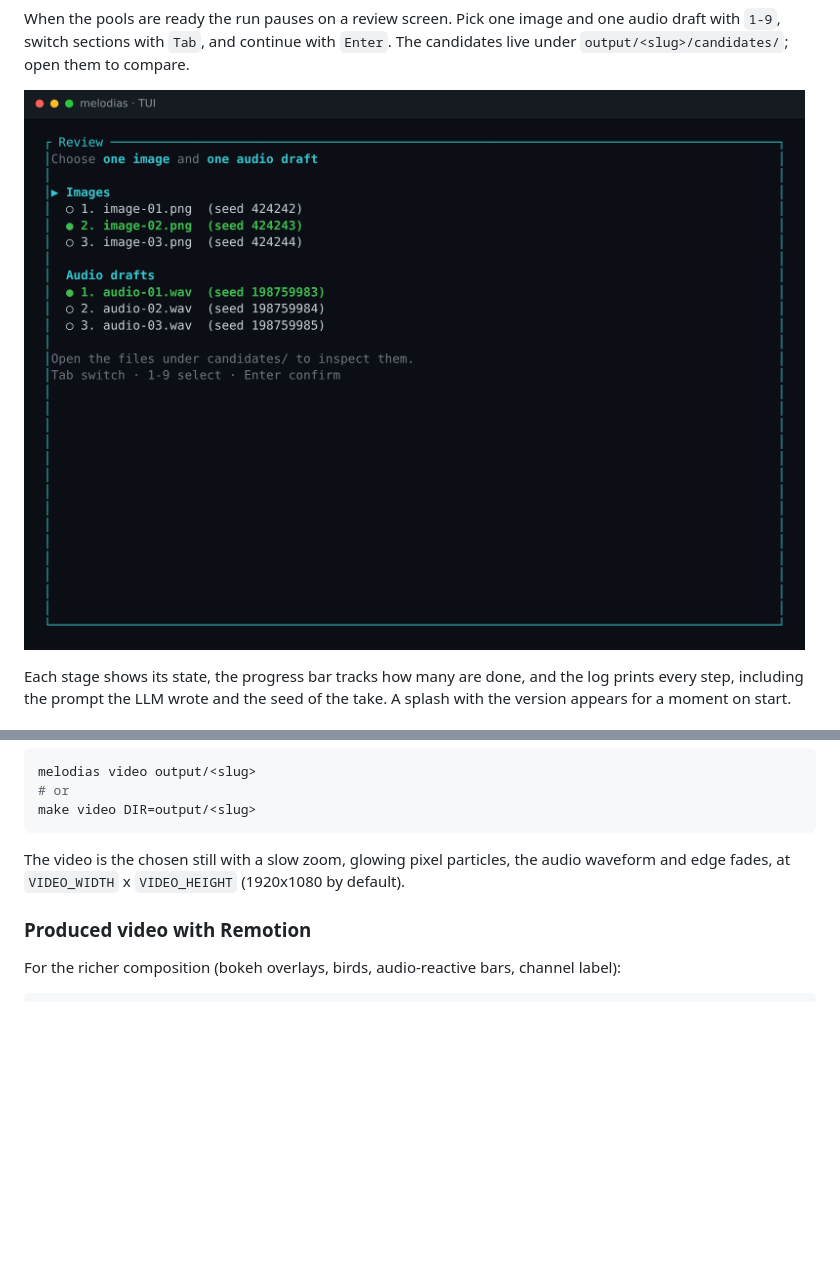
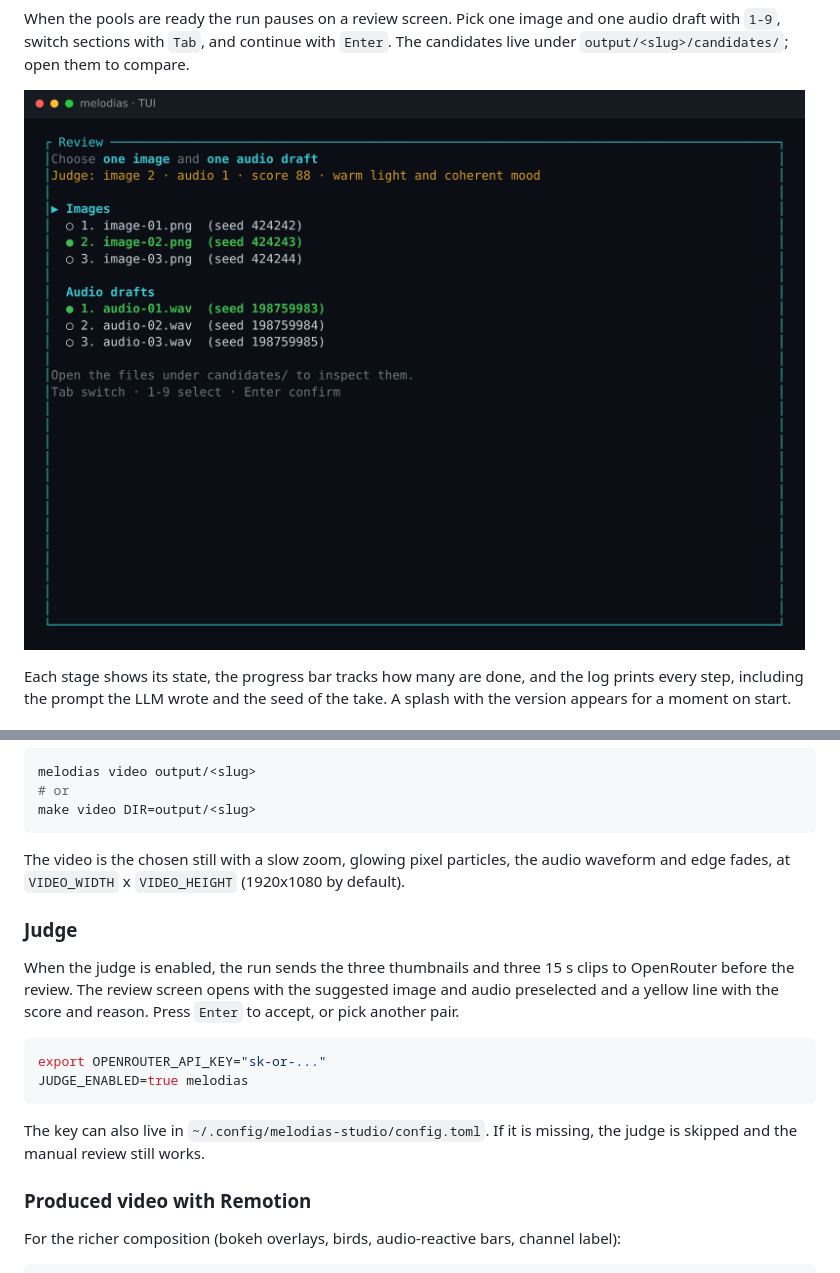
Before and after one commit to jd-apprentice/melodias-studio, a Markdown page: docs/usage.md, 2 parts joined by grey strips. Rendered like a GitHub page; pictures changed too: docs/assets/tui-review.png; blank space fills up the shorter version.

````diff
--- a/docs/usage.md
+++ b/docs/usage.md
@@ -45,6 +45,17 @@ make video DIR=output/<slug>
 ```
 
 The video is the chosen still with a slow zoom, glowing pixel particles, the audio waveform and edge fades, at `VIDEO_WIDTH` x `VIDEO_HEIGHT` (1920x1080 by default).
+
+### Judge
+
+When the judge is enabled, the run sends the three thumbnails and three 15 s clips to OpenRouter before the review. The review screen opens with the suggested image and audio preselected and a yellow line with the score and reason. Press `Enter` to accept, or pick another pair.
+
+```bash
+export OPENROUTER_API_KEY="sk-or-..."
+JUDGE_ENABLED=true melodias
+```
+
+The key can also live in `~/.config/melodias-studio/config.toml`. If it is missing, the judge is skipped and the manual review still works.
 
 ### Produced video with Remotion
 
````
Also changed, not shown: docs/adversary-review.md (+5 -3 lines), docs/configuration.md (+11 -0 lines), 6 other files.
